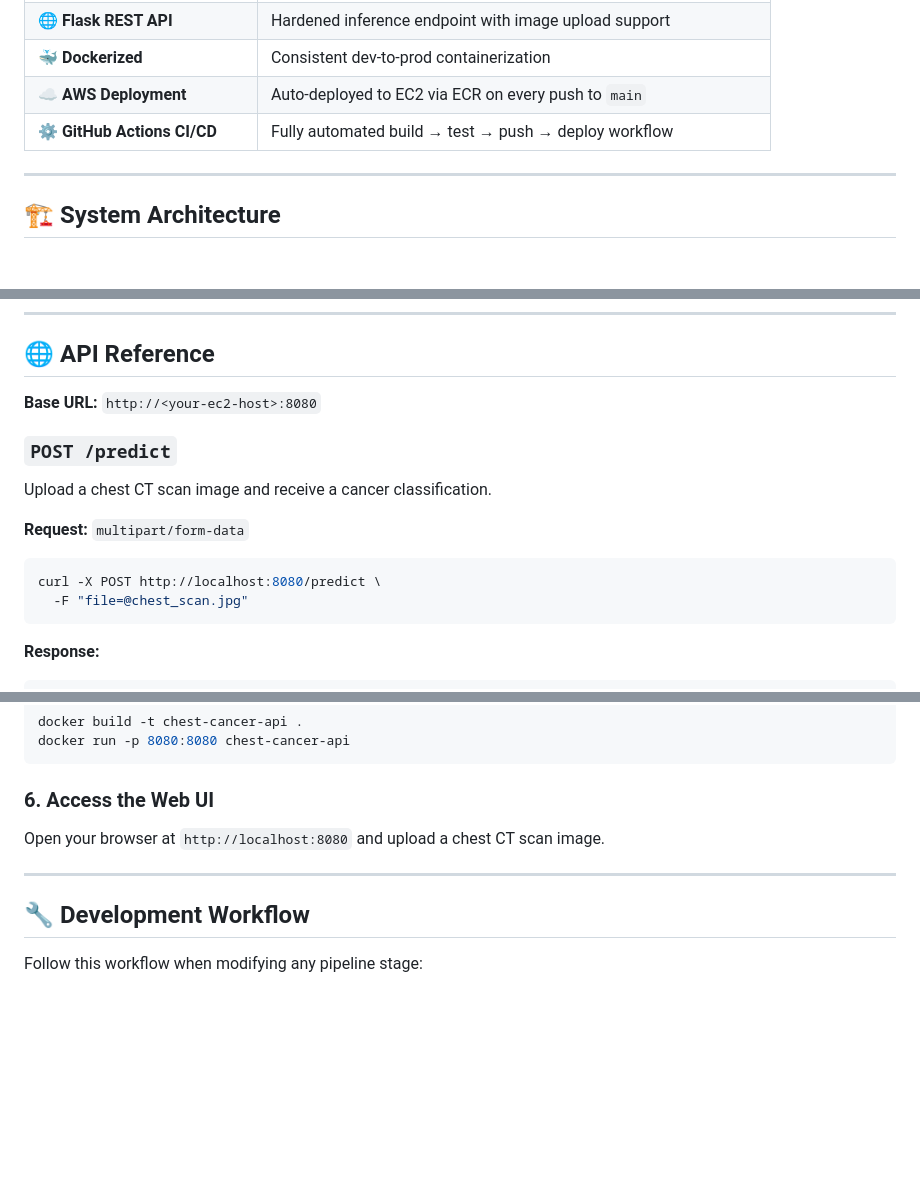
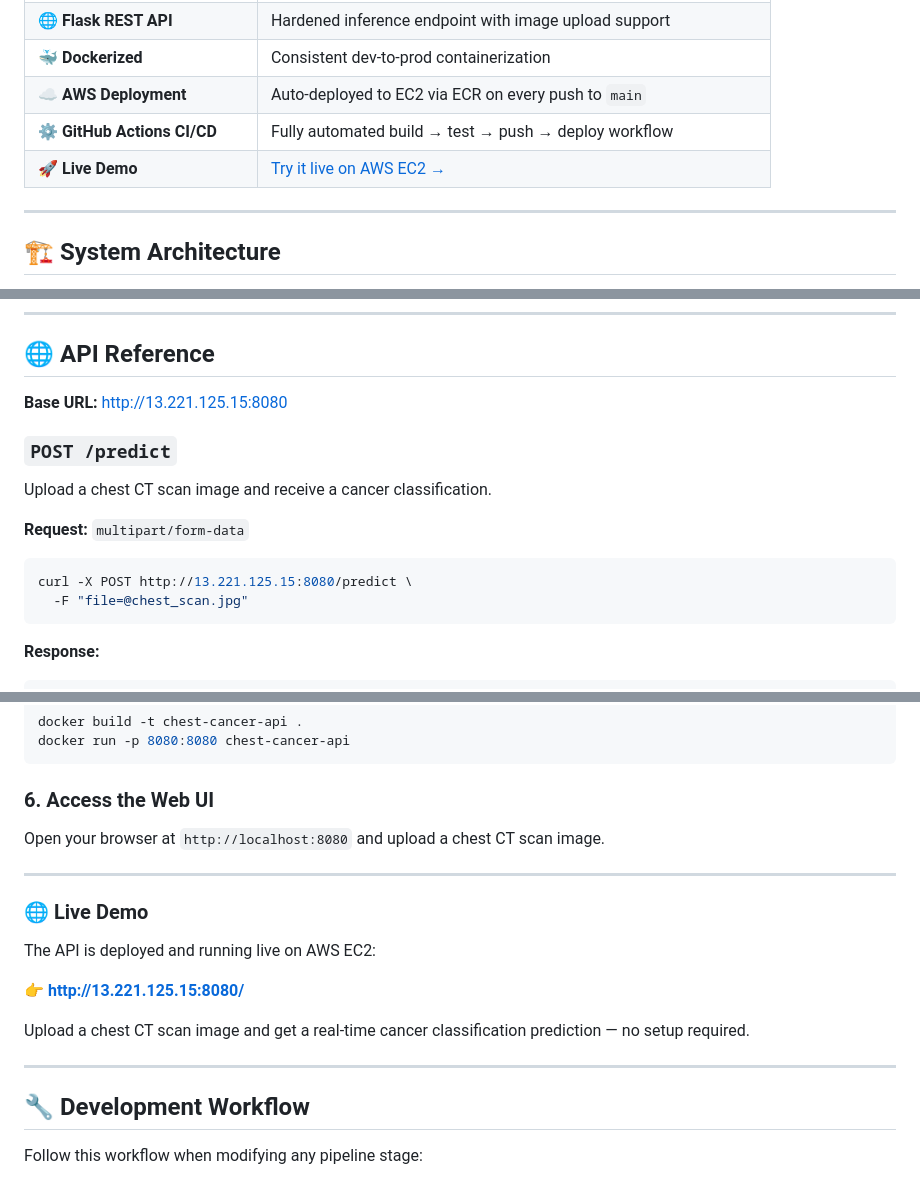
Before and after one commit to omarhatem44/End-to-end-Chest-Cancer-Classification-, a Markdown page: README.md, 3 parts joined by grey strips. Drawn GitHub-style; blank space fills up the shorter version.

````diff
--- a/README.md
+++ b/README.md
@@ -65,6 +66,7 @@ The project is built with production engineering at its core: a reproducible DVC
 | 🐳 **Dockerized** | Consistent dev-to-prod containerization |
 | ☁️ **AWS Deployment** | Auto-deployed to EC2 via ECR on every push to `main` |
 | ⚙️ **GitHub Actions CI/CD** | Fully automated build → test → push → deploy workflow |
+| 🚀 **Live Demo** | [Try it live on AWS EC2 →](http://13.221.125.15:8080/) |
 
 ---
 
@@ -330,7 +332,7 @@ stateDiagram-v2
 
 ## 🌐 API Reference
 
-**Base URL:** `http://<your-ec2-host>:8080`
+**Base URL:** [http://13.221.125.15:8080](http://13.221.125.15:8080/)
 
 ### `POST /predict`
 
@@ -339,7 +341,7 @@ Upload a chest CT scan image and receive a cancer classification.
 **Request:** `multipart/form-data`
 
 ```bash
-curl -X POST http://localhost:8080/predict \
+curl -X POST http://13.221.125.15:8080/predict \
   -F "file=@chest_scan.jpg"
 ```
 
@@ -435,6 +437,16 @@ Open your browser at `http://localhost:8080` and upload a chest CT scan image.
 
 ---
 
+### 🌐 Live Demo
+
+The API is deployed and running live on AWS EC2:
+
+👉 **[http://13.221.125.15:8080/](http://13.221.125.15:8080/)**
+
+Upload a chest CT scan image and get a real-time cancer classification prediction — no setup required.
+
+---
+
 ## 🔧 Development Workflow
 
 Follow this workflow when modifying any pipeline stage:
````
Also changed, not shown: other parts of README.md (+2 -1 lines).
